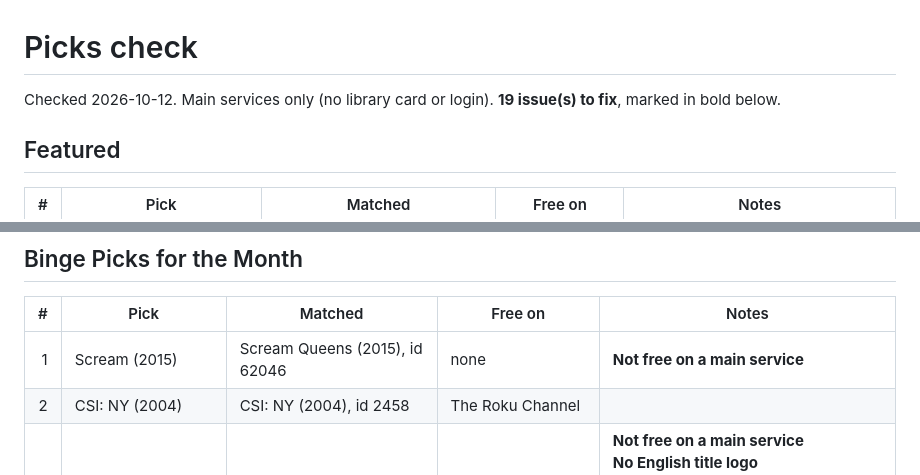
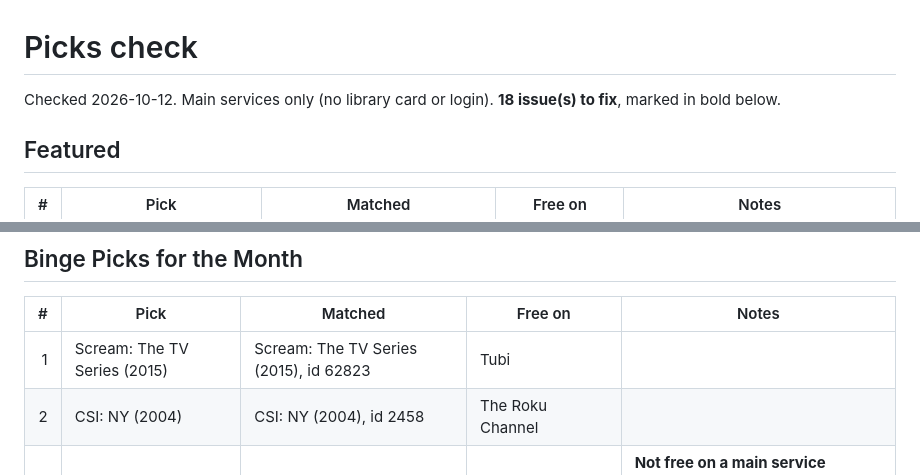
Before and after one commit to stljammie/msuggestions, a Markdown page: reports/picks-check.md, 2 parts joined by grey strips. Rendered like a GitHub page.

Commit message:
Picks check report

```diff
--- a/reports/picks-check.md
+++ b/reports/picks-check.md
@@ -1,7 +1,7 @@
 # Picks check
 
 Checked 2026-10-12. Main services only (no library card or login).
-**19 issue(s) to fix**, marked in bold below.
+**18 issue(s) to fix**, marked in bold below.
 
 
 ## Featured
@@ -67,7 +67,7 @@ Checked 2026-10-12. Main services only (no library card or login).
 
 | # | Pick | Matched | Free on | Notes |
 |---:|---|---|---|---|
-| 1 | Scream (2015) | Scream Queens (2015), id 62046 | none | **Not free on a main service** |
+| 1 | Scream: The TV Series (2015) | Scream: The TV Series (2015), id 62823 | Tubi |  |
 | 2 | CSI: NY (2004) | CSI: NY (2004), id 2458 | The Roku Channel |  |
 | 3 | The Oath (2018) | The Oath (2018), id 75797 | none | **Not free on a main service**<br>**No English title logo**<br>Other version: The Oath (2022, id 156806), not free<br>Other version: The Oath (2011, id 41991), not free |
 | 4 | Archer (2009) | Archer (2009), id 10283 | Tubi | Other version: Archer (1975, id 26529), not free |
```
